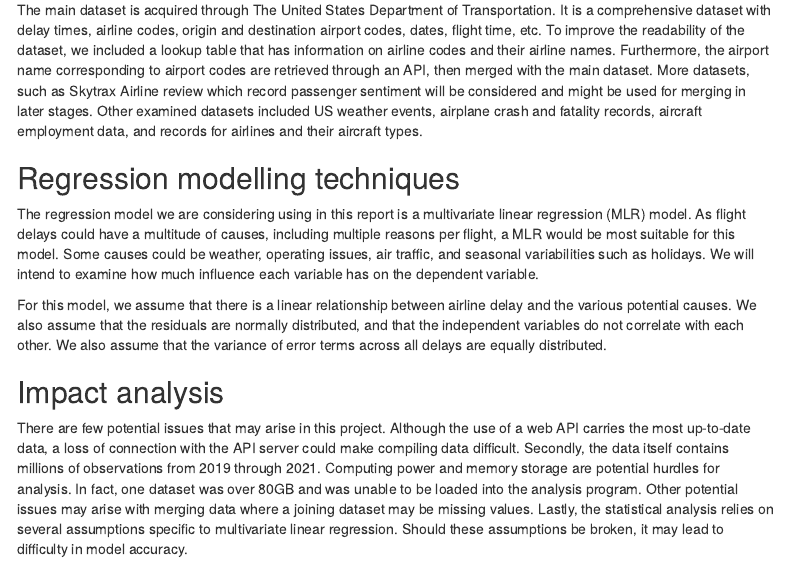
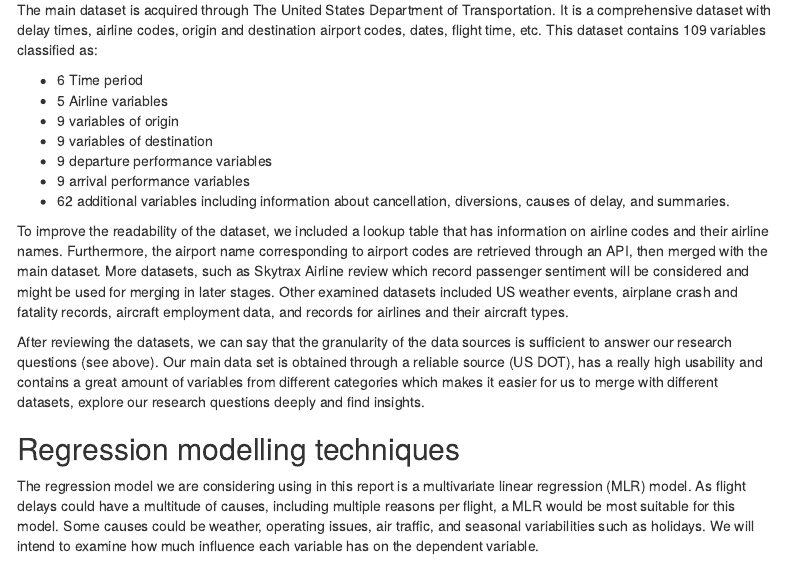
Before and after one commit to timtamothy/36103_Logistics-Transport-Aviation, an R Markdown document (MARKDOWN.Rmd): the page in a window 1100 px wide, from 1320 px down. Rendered offline with R 4.5, knitr and Pandoc, with nearby package versions; some code elsewhere in the file could not run offline; menus at the side of the page are left out.

Commit message:
datasets + granularity

```diff
--- a/MARKDOWN.Rmd
+++ b/MARKDOWN.Rmd
@@ -54,7 +54,19 @@ As the airline network contains complex interactions between regulatory, passeng
 
 ## Datasets
 
-The main dataset is acquired through The United States Department of Transportation. It is a comprehensive dataset with delay times, airline codes, origin and destination airport codes, dates, flight time, etc. To improve the readability of the dataset, we included a lookup table that has information on airline codes and their airline names. Furthermore, the airport name corresponding to airport codes are retrieved through an API, then merged with the main dataset. More datasets, such as Skytrax Airline review which record passenger sentiment will be considered and might be used for merging in later stages. Other examined datasets included US weather events, airplane crash and fatality records, aircraft employment data, and records for airlines and their aircraft types.
+The main dataset is acquired through The United States Department of Transportation. It is a comprehensive dataset with delay times, airline codes, origin and destination airport codes, dates, flight time, etc. This dataset contains 109 variables classified as:
+
+- 6 Time period
+- 5 Airline variables
+- 9 variables of origin
+- 9 variables of destination
+- 9 departure performance variables
+- 9 arrival performance variables
+- 62 additional variables including information about cancellation, diversions, causes of delay, and summaries.
+
+To improve the readability of the dataset, we included a lookup table that has information on airline codes and their airline names. Furthermore, the airport name corresponding to airport codes are retrieved through an API, then merged with the main dataset. More datasets, such as Skytrax Airline review which record passenger sentiment will be considered and might be used for merging in later stages. Other examined datasets included US weather events, airplane crash and fatality records, aircraft employment data, and records for airlines and their aircraft types.
+
+After reviewing the datasets, we can say that the granularity of the data sources is sufficient to answer our research questions (see above). Our main data set is obtained through a reliable source (US DOT), has a really high usability and contains a great amount of variables from different categories which makes it easier for us to merge with different datasets, explore our research questions deeply and find insights.
 
 ## Regression modelling techniques
 
```
